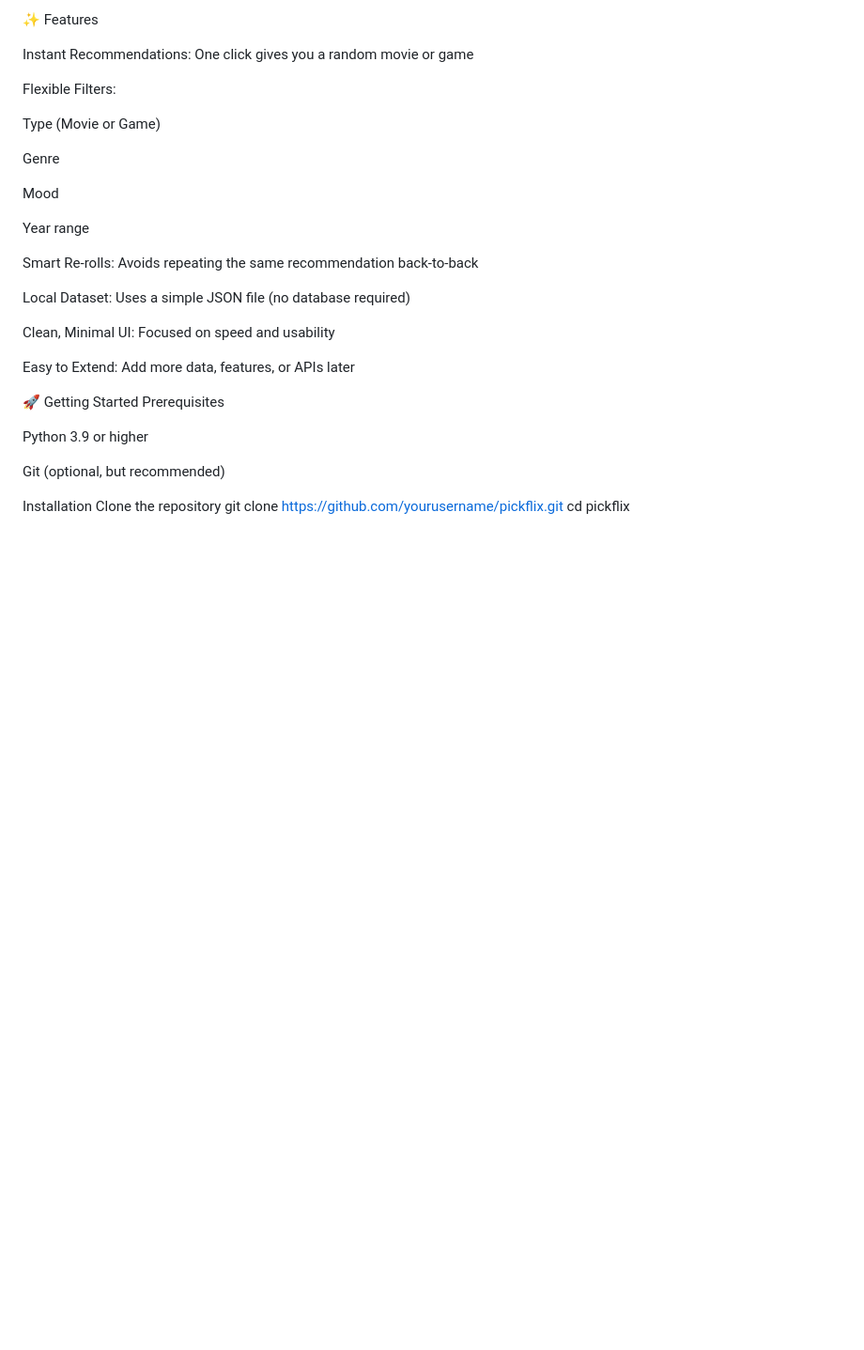
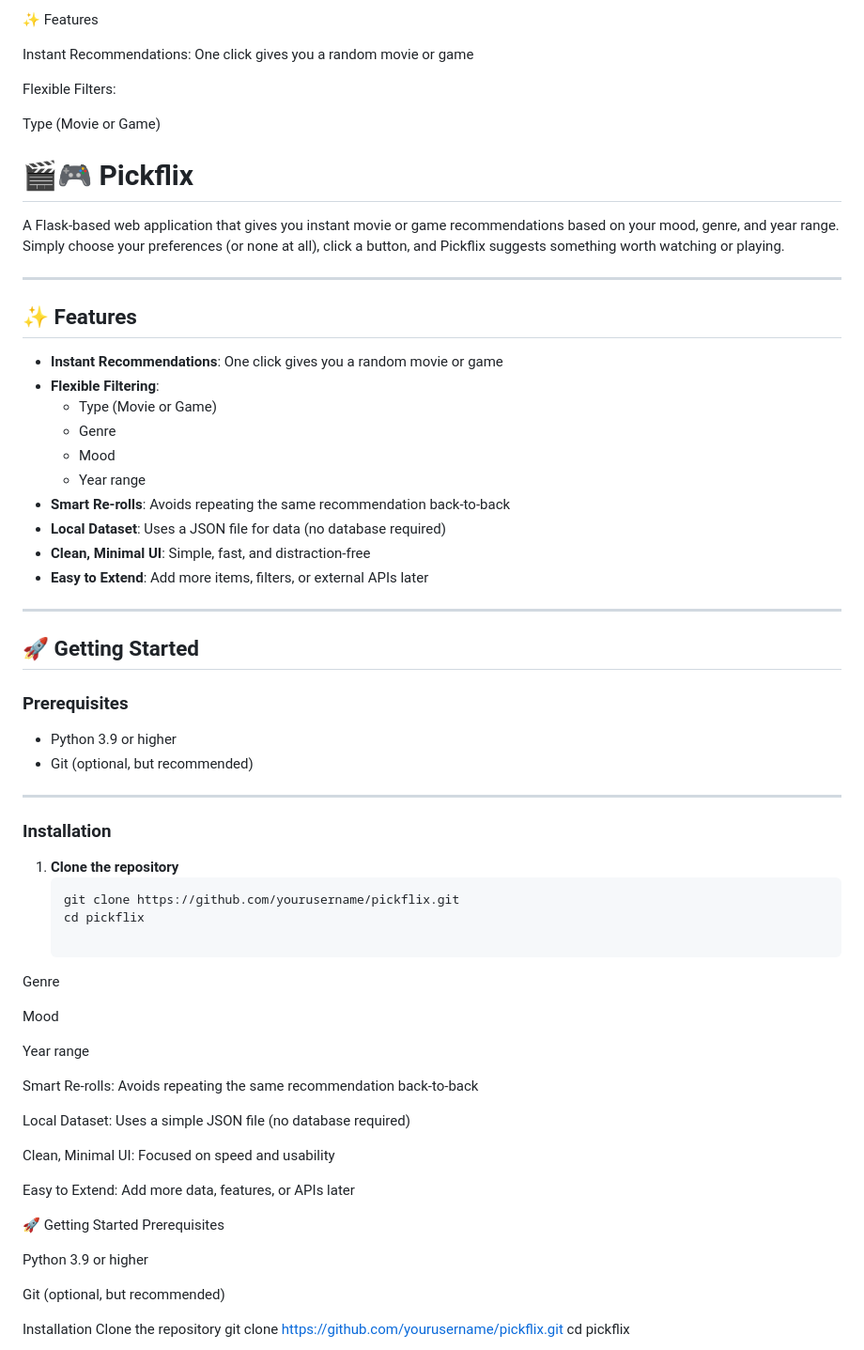
Before and after one commit to charlestran2006/movies, a Markdown page: README.md, the part around the change. Shown at 94% size. GitHub-like rendering; blank space fills up the shorter version.

Commit message:
Enhance README with project details and features
Added project overview and features to README.

````diff
--- a/README.md
+++ b/README.md
@@ -9,6 +9,42 @@ Instant Recommendations: One click gives you a random movie or game
 Flexible Filters:
 
 Type (Movie or Game)
+# 🎬🎮 Pickflix
+
+A Flask-based web application that gives you instant movie or game recommendations based on your mood, genre, and year range. Simply choose your preferences (or none at all), click a button, and Pickflix suggests something worth watching or playing.
+
+---
+
+## ✨ Features
+
+- **Instant Recommendations**: One click gives you a random movie or game
+- **Flexible Filtering**:
+  - Type (Movie or Game)
+  - Genre
+  - Mood
+  - Year range
+- **Smart Re-rolls**: Avoids repeating the same recommendation back-to-back
+- **Local Dataset**: Uses a JSON file for data (no database required)
+- **Clean, Minimal UI**: Simple, fast, and distraction-free
+- **Easy to Extend**: Add more items, filters, or external APIs later
+
+---
+
+## 🚀 Getting Started
+
+### Prerequisites
+
+- Python 3.9 or higher
+- Git (optional, but recommended)
+
+---
+
+### Installation
+
+1. **Clone the repository**
+   ```bash
+   git clone https://github.com/yourusername/pickflix.git
+   cd pickflix
 
 Genre
 
````
